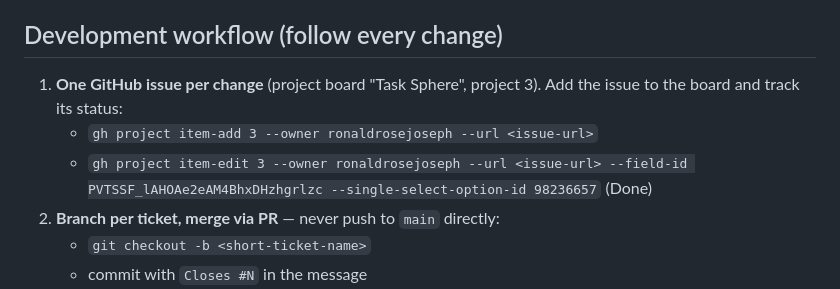
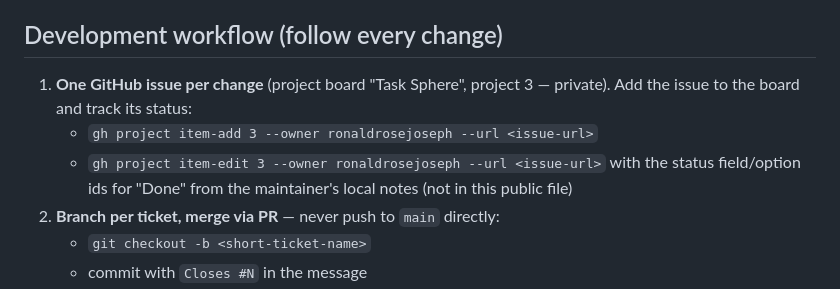
Before and after one commit to ronaldrosejoseph/task-sphere, a Markdown page: CLAUDE.md, the part around the change. GitHub-like rendering.

Commit message:
Keep private-board field ids out of the public CLAUDE.md
The Task Sphere project board is private, so its status field/option ids
belong in the maintainer's local notes alongside the SDK path.

```diff
--- a/CLAUDE.md
+++ b/CLAUDE.md
@@ -8,10 +8,12 @@ project identifiers, or personal machine details.
 
 ## Development workflow (follow every change)
 
-1. **One GitHub issue per change** (project board "Task Sphere", project 3).
-   Add the issue to the board and track its status:
+1. **One GitHub issue per change** (project board "Task Sphere", project 3 —
+   private). Add the issue to the board and track its status:
    - `gh project item-add 3 --owner ronaldrosejoseph --url <issue-url>`
-   - `gh project item-edit 3 --owner ronaldrosejoseph --url <issue-url> --field-id PVTSSF_lAHOAe2eAM4BhxDHzhgrlzc --single-select-option-id 98236657` (Done)
+   - `gh project item-edit 3 --owner ronaldrosejoseph --url <issue-url>`
+     with the status field/option ids for "Done" from the maintainer's local
+     notes (not in this public file)
 2. **Branch per ticket, merge via PR** — never push to `main` directly:
    - `git checkout -b <short-ticket-name>`
    - commit with `Closes #N` in the message
```
